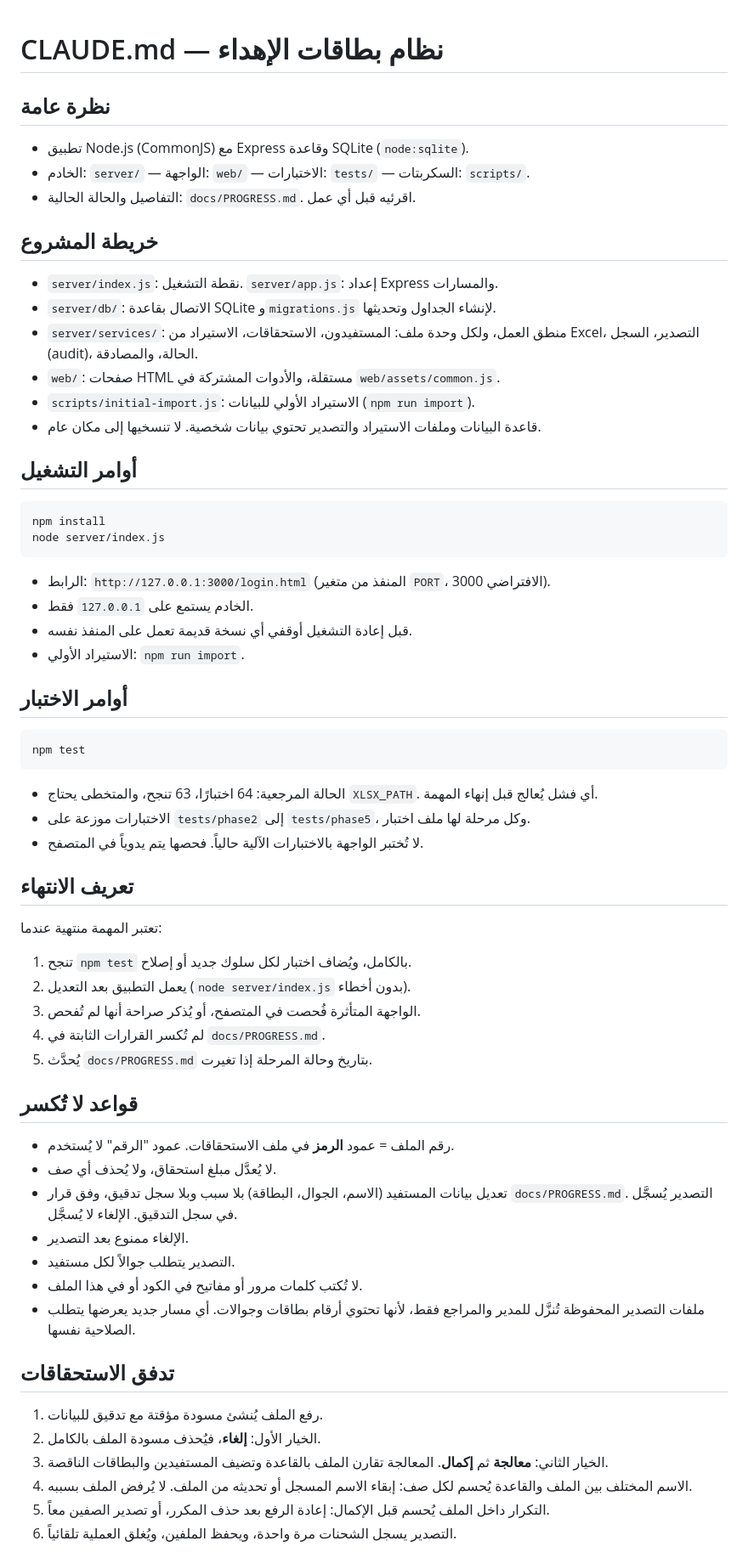
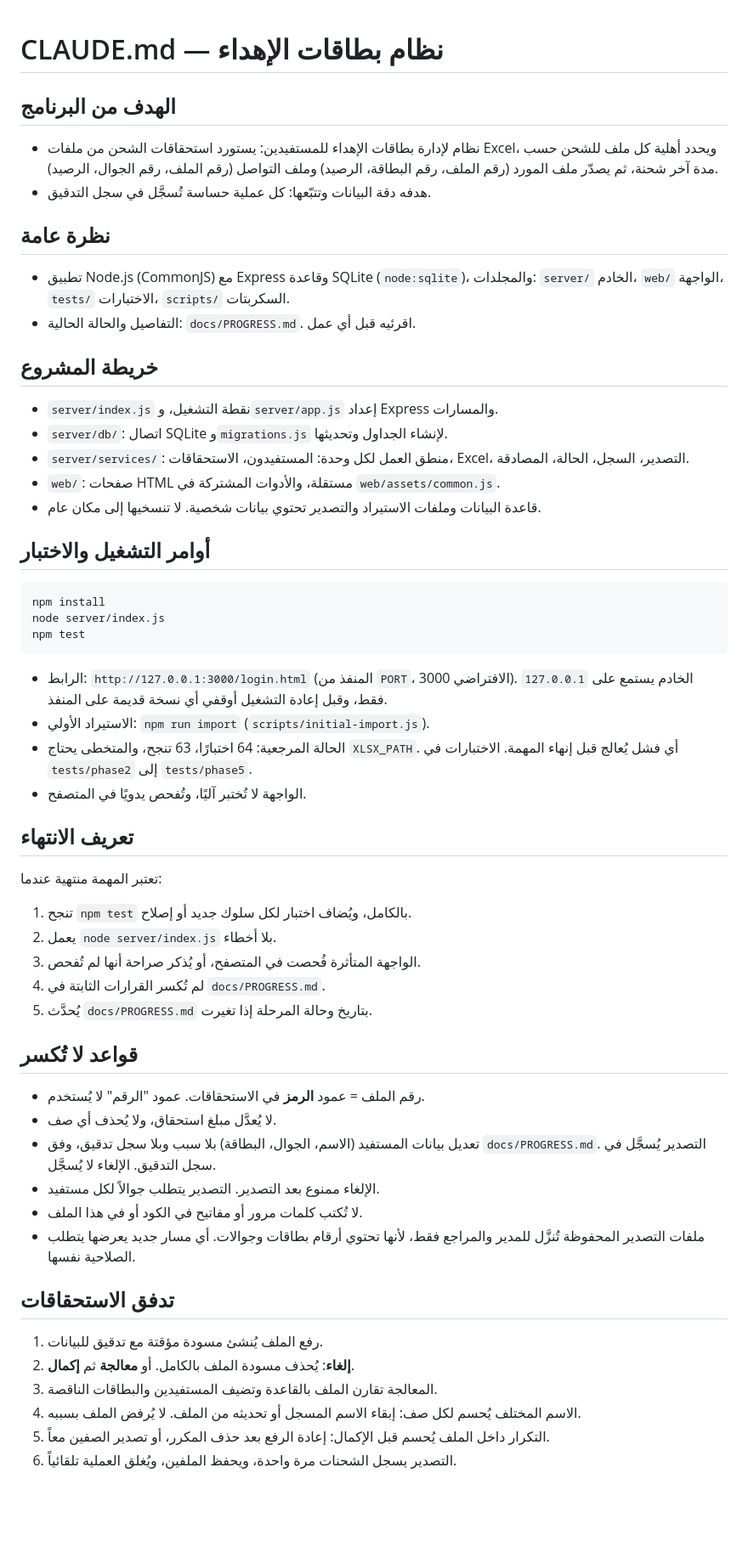
Before and after one commit to olfattatiah-ship-it/GiftCards, a Markdown page: CLAUDE.md, the part around one of its changes. Shown at 85% size. Rendered like a GitHub page; blank space fills up the shorter version.

Commit message:
docs: add project purpose to CLAUDE.md
Co-Authored-By: Claude Haiku 5.5 <noreply@anthropic.com>

````diff
--- a/CLAUDE.md
+++ b/CLAUDE.md
@@ -1,58 +1,52 @@
 # CLAUDE.md — نظام بطاقات الإهداء
 
+## الهدف من البرنامج
+- نظام لإدارة بطاقات الإهداء للمستفيدين: يستورد استحقاقات الشحن من ملفات Excel، ويحدد أهلية كل ملف للشحن حسب مدة آخر شحنة، ثم يصدّر ملف المورد (رقم الملف، رقم البطاقة، الرصيد) وملف التواصل (رقم الملف، رقم الجوال، الرصيد).
+- هدفه دقة البيانات وتتبّعها: كل عملية حساسة تُسجَّل في سجل التدقيق.
+
 ## نظرة عامة
-- تطبيق Node.js (CommonJS) مع Express وقاعدة SQLite (`node:sqlite`).
-- الخادم: `server/` — الواجهة: `web/` — الاختبارات: `tests/` — السكربتات: `scripts/`.
+- تطبيق Node.js (CommonJS) مع Express وقاعدة SQLite (`node:sqlite`)، والمجلدات: `server/` الخادم، `web/` الواجهة، `tests/` الاختبارات، `scripts/` السكربتات.
 - التفاصيل والحالة الحالية: `docs/PROGRESS.md`. اقرئيه قبل أي عمل.
 
 ## خريطة المشروع
-- `server/index.js`: نقطة التشغيل. `server/app.js`: إعداد Express والمسارات.
-- `server/db/`: الاتصال بقاعدة SQLite و`migrations.js` لإنشاء الجداول وتحديثها.
-- `server/services/`: منطق العمل، ولكل وحدة ملف: المستفيدون، الاستحقاقات، الاستيراد من Excel، التصدير، السجل (audit)، الحالة، والمصادقة.
+- `server/index.js` نقطة التشغيل، و`server/app.js` إعداد Express والمسارات.
+- `server/db/`: اتصال SQLite و`migrations.js` لإنشاء الجداول وتحديثها.
+- `server/services/`: منطق العمل لكل وحدة: المستفيدون، الاستحقاقات، Excel، التصدير، السجل، الحالة، المصادقة.
 - `web/`: صفحات HTML مستقلة، والأدوات المشتركة في `web/assets/common.js`.
-- `scripts/initial-import.js`: الاستيراد الأولي للبيانات (`npm run import`).
 - قاعدة البيانات وملفات الاستيراد والتصدير تحتوي بيانات شخصية. لا تنسخيها إلى مكان عام.
 
-## أوامر التشغيل
+## أوامر التشغيل والاختبار
 ```bash
 npm install
 node server/index.js
-```
-- الرابط: `http://127.0.0.1:3000/login.html` (المنفذ من متغير `PORT`، الافتراضي 3000).
-- الخادم يستمع على `127.0.0.1` فقط.
-- قبل إعادة التشغيل أوقفي أي نسخة قديمة تعمل على المنفذ نفسه.
-- الاستيراد الأولي: `npm run import`.
-
-## أوامر الاختبار
-```bash
 npm test
 ```
-- الحالة المرجعية: 64 اختبارًا، 63 تنجح، والمتخطى يحتاج `XLSX_PATH`. أي فشل يُعالج قبل إنهاء المهمة.
-- الاختبارات موزعة على `tests/phase2` إلى `tests/phase5`، وكل مرحلة لها ملف اختبار.
-- لا تُختبر الواجهة بالاختبارات الآلية حالياً. فحصها يتم يدوياً في المتصفح.
+- الرابط: `http://127.0.0.1:3000/login.html` (المنفذ من `PORT`، الافتراضي 3000). الخادم يستمع على `127.0.0.1` فقط، وقبل إعادة التشغيل أوقفي أي نسخة قديمة على المنفذ.
+- الاستيراد الأولي: `npm run import` (`scripts/initial-import.js`).
+- الحالة المرجعية: 64 اختبارًا، 63 تنجح، والمتخطى يحتاج `XLSX_PATH`. أي فشل يُعالج قبل إنهاء المهمة. الاختبارات في `tests/phase2` إلى `tests/phase5`.
+- الواجهة لا تُختبر آليًا، وتُفحص يدويًا في المتصفح.
 
 ## تعريف الانتهاء
 تعتبر المهمة منتهية عندما:
 1. تنجح `npm test` بالكامل، ويُضاف اختبار لكل سلوك جديد أو إصلاح.
-2. يعمل التطبيق بعد التعديل (`node server/index.js` بدون أخطاء).
+2. يعمل `node server/index.js` بلا أخطاء.
 3. الواجهة المتأثرة فُحصت في المتصفح، أو يُذكر صراحة أنها لم تُفحص.
 4. لم تُكسر القرارات الثابتة في `docs/PROGRESS.md`.
 5. يُحدَّث `docs/PROGRESS.md` بتاريخ وحالة المرحلة إذا تغيرت.
 
 ## قواعد لا تُكسر
-- رقم الملف = عمود **الرمز** في ملف الاستحقاقات. عمود "الرقم" لا يُستخدم.
+- رقم الملف = عمود **الرمز** في الاستحقاقات. عمود "الرقم" لا يُستخدم.
 - لا يُعدَّل مبلغ استحقاق، ولا يُحذف أي صف.
-- تعديل بيانات المستفيد (الاسم، الجوال، البطاقة) بلا سبب وبلا سجل تدقيق، وفق قرار `docs/PROGRESS.md`. التصدير يُسجَّل في سجل التدقيق. الإلغاء لا يُسجَّل.
-- الإلغاء ممنوع بعد التصدير.
-- التصدير يتطلب جوالاً لكل مستفيد.
+- تعديل بيانات المستفيد (الاسم، الجوال، البطاقة) بلا سبب وبلا سجل تدقيق، وفق `docs/PROGRESS.md`. التصدير يُسجَّل في سجل التدقيق. الإلغاء لا يُسجَّل.
+- الإلغاء ممنوع بعد التصدير. التصدير يتطلب جوالاً لكل مستفيد.
 - لا تُكتب كلمات مرور أو مفاتيح في الكود أو في هذا الملف.
 - ملفات التصدير المحفوظة تُنزَّل للمدير والمراجع فقط، لأنها تحتوي أرقام بطاقات وجوالات. أي مسار جديد يعرضها يتطلب الصلاحية نفسها.
 
 ## تدفق الاستحقاقات
 1. رفع الملف يُنشئ مسودة مؤقتة مع تدقيق للبيانات.
-2. الخيار الأول: **إلغاء**، فيُحذف مسودة الملف بالكامل.
-3. الخيار الثاني: **معالجة** ثم **إكمال**. المعالجة تقارن الملف بالقاعدة وتضيف المستفيدين والبطاقات الناقصة.
-4. الاسم المختلف بين الملف والقاعدة يُحسم لكل صف: إبقاء الاسم المسجل أو تحديثه من الملف. لا يُرفض الملف بسببه.
+2. **إلغاء**: يُحذف مسودة الملف بالكامل. أو **معالجة** ثم **إكمال**.
+3. المعالجة تقارن الملف بالقاعدة وتضيف المستفيدين والبطاقات الناقصة.
+4. الاسم المختلف يُحسم لكل صف: إبقاء الاسم المسجل أو تحديثه من الملف. لا يُرفض الملف بسببه.
 5. التكرار داخل الملف يُحسم قبل الإكمال: إعادة الرفع بعد حذف المكرر، أو تصدير الصفين معاً.
 6. التصدير يسجل الشحنات مرة واحدة، ويحفظ الملفين، ويُغلق العملية تلقائياً.
 
````
Also changed, not shown: other parts of CLAUDE.md (+2 -4 lines).
